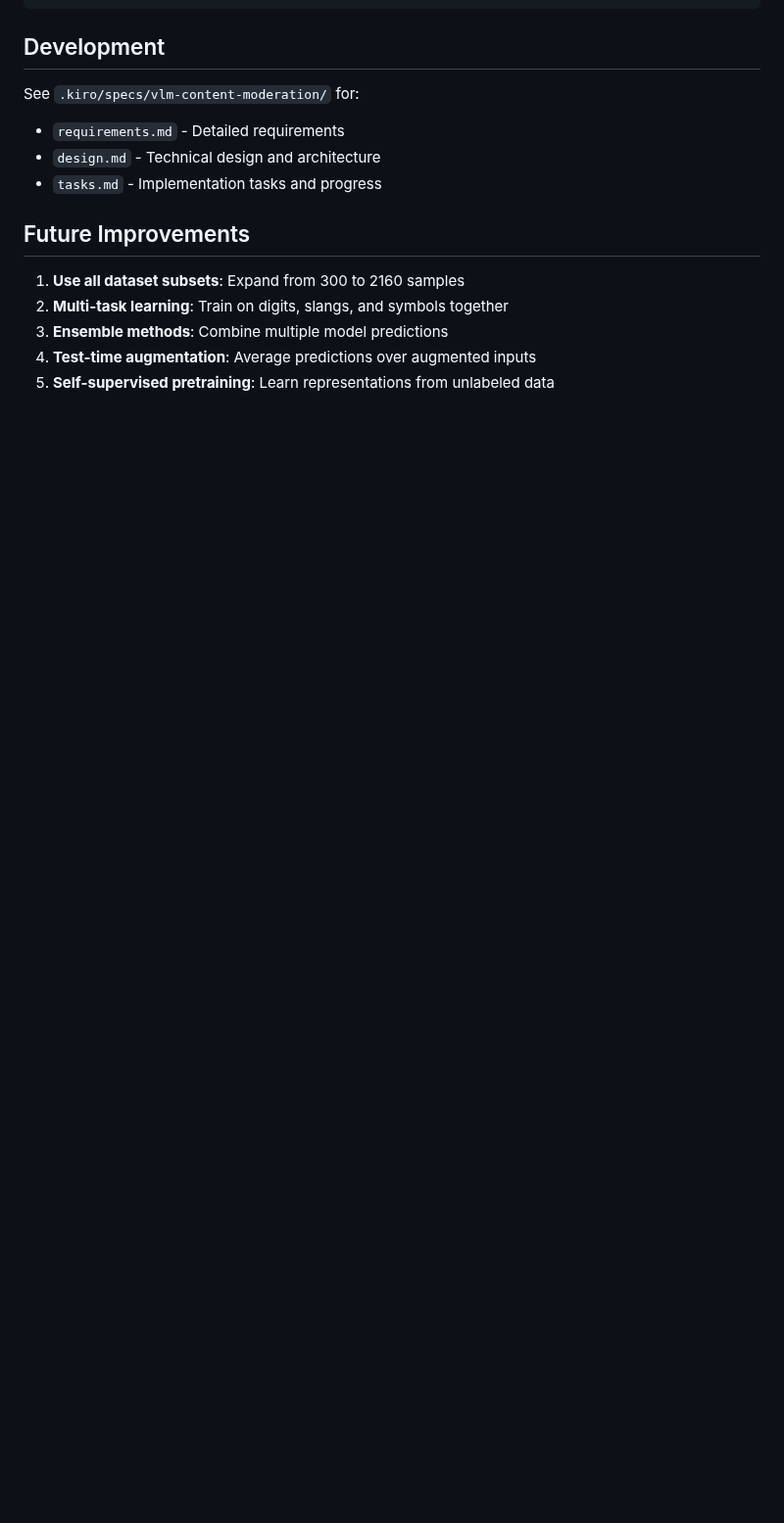
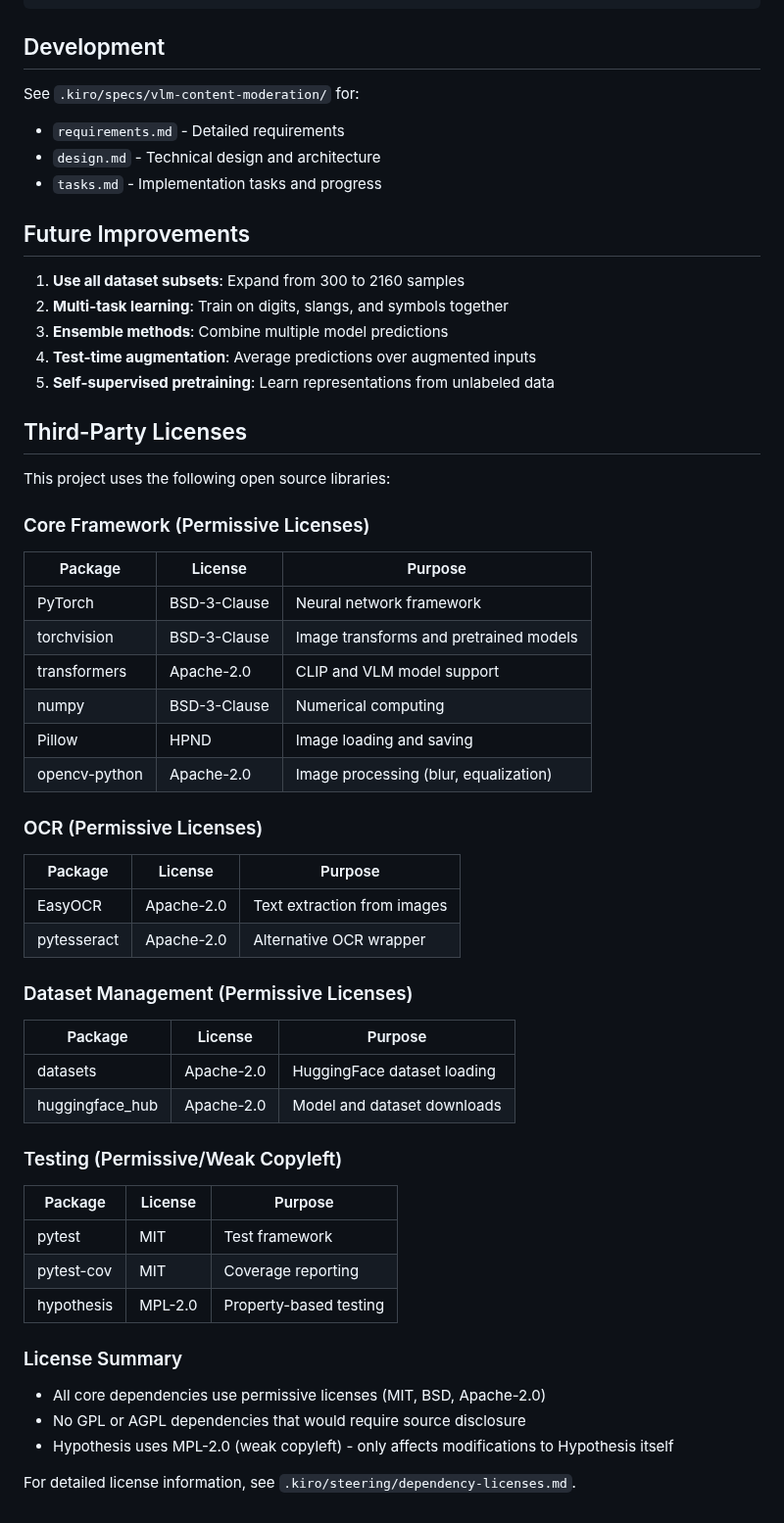
Before and after one commit to mishanilkazreen/misogynous-meme-benchmark-and-modality-audit, a Markdown page: README.md, the part around the change. Shown at 98% size. Drawn GitHub-style; blank space fills up the shorter version.

Commit message:
Add current licenses

```diff
--- a/README.md
+++ b/README.md
@@ -191,3 +191,48 @@ See `.kiro/specs/vlm-content-moderation/` for:
 3. **Ensemble methods**: Combine multiple model predictions
 4. **Test-time augmentation**: Average predictions over augmented inputs
 5. **Self-supervised pretraining**: Learn representations from unlabeled data
+
+## Third-Party Licenses
+
+This project uses the following open source libraries:
+
+### Core Framework (Permissive Licenses)
+
+| Package | License | Purpose |
+|---------|---------|---------|
+| PyTorch | BSD-3-Clause | Neural network framework |
+| torchvision | BSD-3-Clause | Image transforms and pretrained models |
+| transformers | Apache-2.0 | CLIP and VLM model support |
+| numpy | BSD-3-Clause | Numerical computing |
+| Pillow | HPND | Image loading and saving |
+| opencv-python | Apache-2.0 | Image processing (blur, equalization) |
+
+### OCR (Permissive Licenses)
+
+| Package | License | Purpose |
+|---------|---------|---------|
+| EasyOCR | Apache-2.0 | Text extraction from images |
+| pytesseract | Apache-2.0 | Alternative OCR wrapper |
+
+### Dataset Management (Permissive Licenses)
+
+| Package | License | Purpose |
+|---------|---------|---------|
+| datasets | Apache-2.0 | HuggingFace dataset loading |
+| huggingface_hub | Apache-2.0 | Model and dataset downloads |
+
+### Testing (Permissive/Weak Copyleft)
+
+| Package | License | Purpose |
+|---------|---------|---------|
+| pytest | MIT | Test framework |
+| pytest-cov | MIT | Coverage reporting |
+| hypothesis | MPL-2.0 | Property-based testing |
+
+### License Summary
+
+- All core dependencies use permissive licenses (MIT, BSD, Apache-2.0)
+- No GPL or AGPL dependencies that would require source disclosure
+- Hypothesis uses MPL-2.0 (weak copyleft) - only affects modifications to Hypothesis itself
+
+For detailed license information, see `.kiro/steering/dependency-licenses.md`.
```
